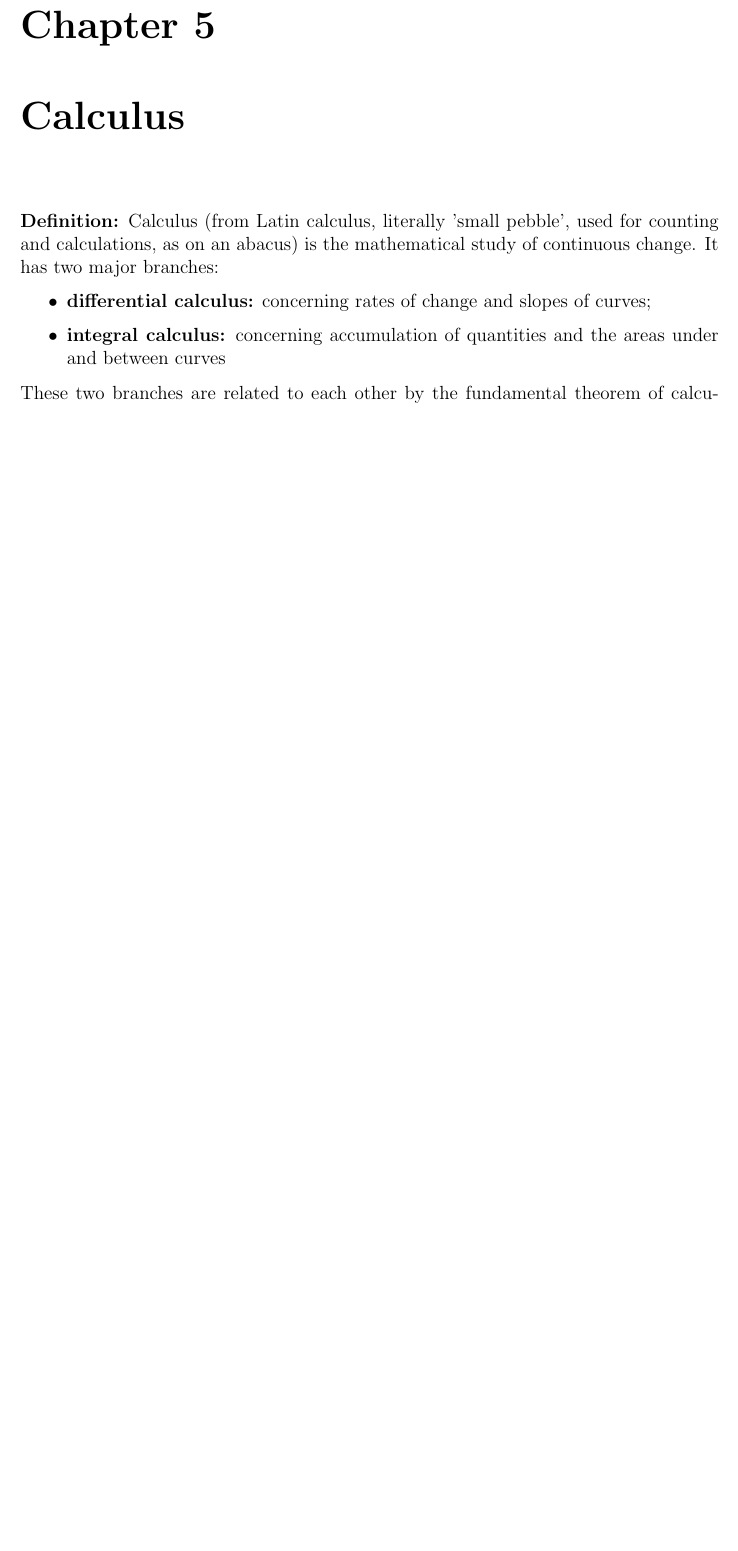
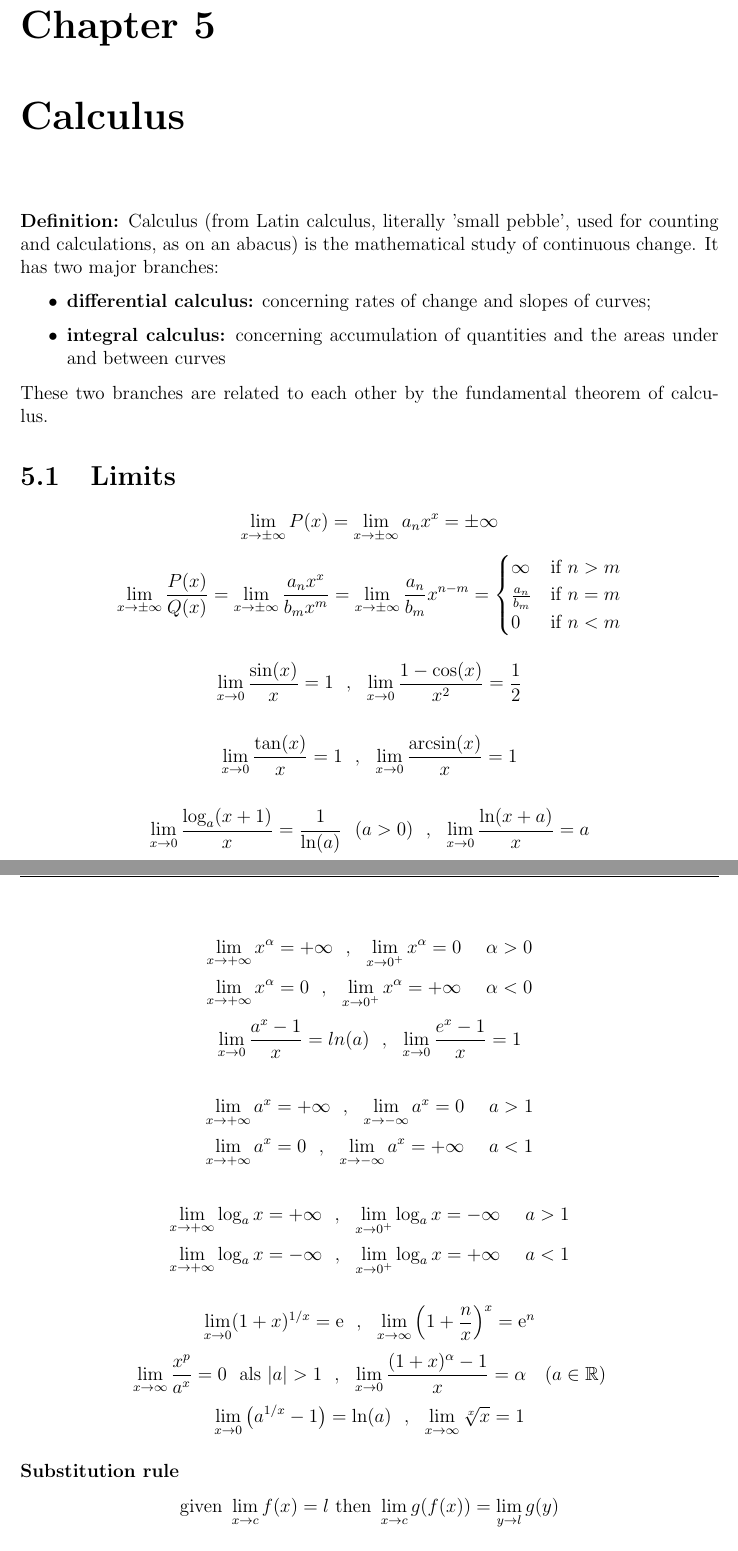
Before and after one commit to ufoscout/Physics_notes, a LaTeX thesis (Mathematics_Formulary/formulario.tex, which reads Mathematics_Formulary/sections/calculus.tex): part of page 11 of 15 before the commit and two parts of pages 11 and 12 of 16 after it, the two joined at a grey line, cut so that both start at the same text, the shorter picture padded with empty space. Compiled offline with pdfLaTeX.

Commit message:
Add limits

```diff
--- a/Mathematics_Formulary/sections/calculus.tex
+++ b/Mathematics_Formulary/sections/calculus.tex
@@ -7,8 +7,73 @@
 These two branches are related to each other by the fundamental theorem of calculus.
 
 
+\section{Limits}
+\[
+\lim_{x\rightarrow\pm\infty}P(x)=\lim_{x\rightarrow\pm\infty}a_nx^x=\pm\infty
+\]
+\[
+\lim_{x\rightarrow\pm\infty}\frac{P(x)}{Q(x)}=\lim_{x\rightarrow\pm\infty}\frac{a_nx^x}{b_mx^m}=\lim_{x\rightarrow\pm\infty}\frac{a_n}{b_m}x^{n-m}=
+\begin{cases}
+	\infty & \text{if } n>m \\
+	\frac{a_n}{b_m} & \text{if } n=m \\
+	0 & \text{if } n<m \\
+\end{cases}
+\]
 
+\[
+\lim_{x\rightarrow0}\frac{\sin(x)}{x}=1 ~~,~~ \lim_{x\rightarrow0}\frac{1-\cos(x)}{x^2}=\frac{1}{2}
+\]
 
+\[
+\lim_{x\rightarrow0}\frac{\tan(x)}{x}=1 ~~,~~ \lim_{x\rightarrow0}\frac{\arcsin(x)}{x}=1
+\]
+
+\[
+\lim_{x\rightarrow0}\frac{\log_a(x+1)}{x}=\frac{1}{\ln(a)} ~~ (a>0) ~~,~~
+\lim_{x\rightarrow0}\frac{\ln(x+a)}{x}=a
+\]
+
+\[
+\lim_{x\rightarrow+\infty}x^\alpha=+\infty ~~,~~ \lim_{x\rightarrow0^+}x^\alpha=0 ~~~~ \alpha>0
+\]
+\[
+\lim_{x\rightarrow+\infty}x^\alpha=0 ~~,~~ \lim_{x\rightarrow0^+}x^\alpha=+\infty ~~~~ \alpha<0
+\]
+\[
+\lim_{x\rightarrow0}\frac{a^x-1}{x}=ln(a) ~~,~~ \lim_{x\rightarrow0}\frac{e^x-1}{x}=1
+\]
+
+\[
+\lim_{x\rightarrow+\infty}a^x=+\infty ~~,~~ \lim_{x\rightarrow-\infty}a^x=0 ~~~~ a>1
+\]
+\[
+\lim_{x\rightarrow+\infty}a^x=0 ~~,~~ \lim_{x\rightarrow-\infty}a^x=+\infty ~~~~ a<1
+\]
+
+\[
+\lim_{x\rightarrow+\infty}\log_ax=+\infty ~~,~~ \lim_{x\rightarrow0^+}\log_ax=-\infty ~~~~ a>1
+\]
+\[
+\lim_{x\rightarrow+\infty}\log_ax=-\infty ~~,~~ \lim_{x\rightarrow0^+}\log_ax=+\infty ~~~~ a<1
+\]
+
+\[
+\lim_{x\rightarrow0}(1+x)^{1/x}={\rm e}~~,~~
+\lim_{x\rightarrow\infty}\left(1+\frac{n}{x}\right)^x={\rm e}^n
+\]
+\[
+\lim_{x\rightarrow\infty}\frac{x^p}{a^x}=0~~\mbox{als }|a|>1 ~~,~~
+\lim_{x\rightarrow0}\frac{(1+x)^\alpha-1}{x}=\alpha ~~~ (a\in\mathbb{R})
+\]
+\[
+\lim_{x\rightarrow0}\left(a^{1/x}-1\right)=\ln(a)~~,~~
+\lim_{x\rightarrow\infty}\sqrt[x]{x}=1
+\]
+
+\subsubsection{Substitution rule}
+\[
+\text{given  } \lim_{x\rightarrow c}f(x)=l \text{   then   } \lim_{x\rightarrow c}g(f(x))=\lim_{y\rightarrow l}g(y)
+\]
 
 \section{Differential calculus}
 \textbf{Definition:} In mathematics, differential calculus is a subfield of calculus concerned with the study of the rates at which quantities change.
```
Also changed, not shown: Mathematics_Formulary/sections/algebra.tex (+9 -2 lines).
